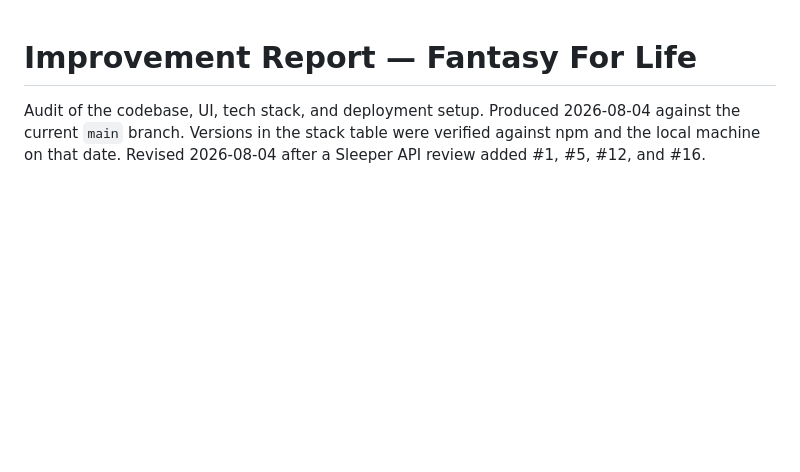
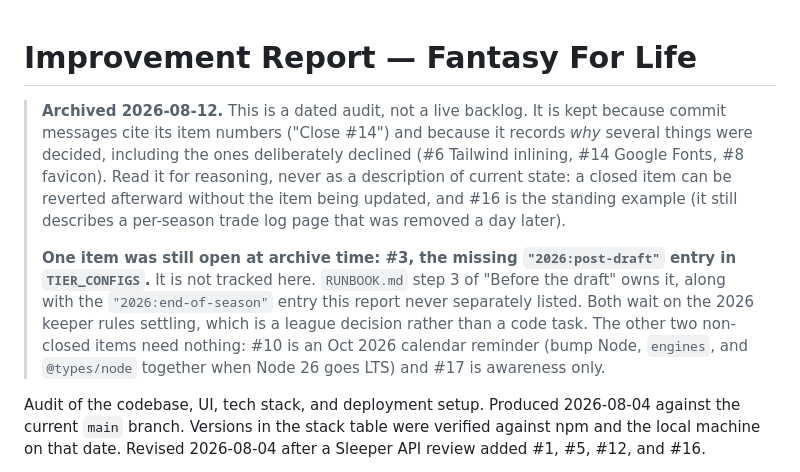
Before and after one commit to pderksen/fantasyforlife, a Markdown page: docs/audit-2026-08-04.md, the part around the change. GitHub-like rendering; blank space fills up the shorter version.

Commit message:
Archive the improvement audit into docs/
RECOMMENDATIONS.md read like a live backlog at the repo root, which is the
exact misreading CLAUDE.md already carried a warning about. Moved it to
docs/audit-2026-08-04.md so the filename states what it is: a point-in-time
audit, not current state. Kept rather than deleted because ten commits cite
its item numbers ("Close #14"), and because the declined items (#6 Tailwind
inlining, #8 favicon, #14 Google Fonts) are the ones most likely to get
"fixed" by someone who never saw the argument against them.

Added an archive banner recording what was still open when it moved: #3's
missing TIER_CONFIGS entries for 2026. The audit never tracked that item
anyway; RUNBOOK step 3 owns it, so the move loses no tracking.

Also corrects a false claim in RUNBOOK step 3. It said "No entry means no
tier rows, which is why 2026:pre-draft renders flat," but 2026:pre-draft is
configured and renders all three tier rows, structurally identical to the
2025 end-of-season page. Verified against the committed HTML. The line
predates that config entry landing. Now says both 2026 entries
(post-draft, end-of-season) are the ones still missing.

Co-Authored-By: Claude Opus 5 (1M context) <noreply@anthropic.com>

```diff
--- a/RECOMMENDATIONS.md
+++ b/docs/audit-2026-08-04.md
@@ -1,4 +1,18 @@
 # Improvement Report — Fantasy For Life
+
+> **Archived 2026-08-12.** This is a dated audit, not a live backlog. It is kept because commit
+> messages cite its item numbers ("Close #14") and because it records *why* several things were
+> decided, including the ones deliberately declined (#6 Tailwind inlining, #14 Google Fonts,
+> #8 favicon). Read it for reasoning, never as a description of current state: a closed item can
+> be reverted afterward without the item being updated, and #16 is the standing example (it still
+> describes a per-season trade log page that was removed a day later).
+>
+> **One item was still open at archive time: #3, the missing `"2026:post-draft"` entry in
+> `TIER_CONFIGS`.** It is not tracked here. `RUNBOOK.md` step 3 of "Before the draft" owns it,
+> along with the `"2026:end-of-season"` entry this report never separately listed. Both wait on
+> the 2026 keeper rules settling, which is a league decision rather than a code task. The other
+> two non-closed items need nothing: #10 is an Oct 2026 calendar reminder (bump Node, `engines`,
+> and `@types/node` together when Node 26 goes LTS) and #17 is awareness only.
 
 Audit of the codebase, UI, tech stack, and deployment setup. Produced 2026-08-04 against the
 current `main` branch. Versions in the stack table were verified against npm and the local
```
Also changed, not shown: CLAUDE.md (+1 -1 lines), RUNBOOK.md (+3 -1 lines).
